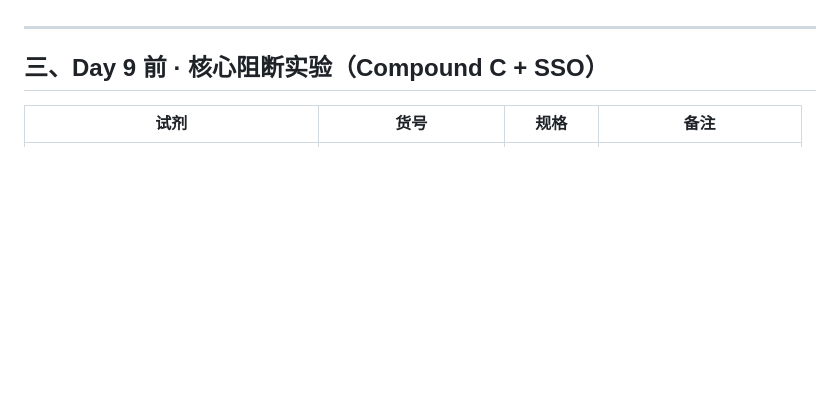
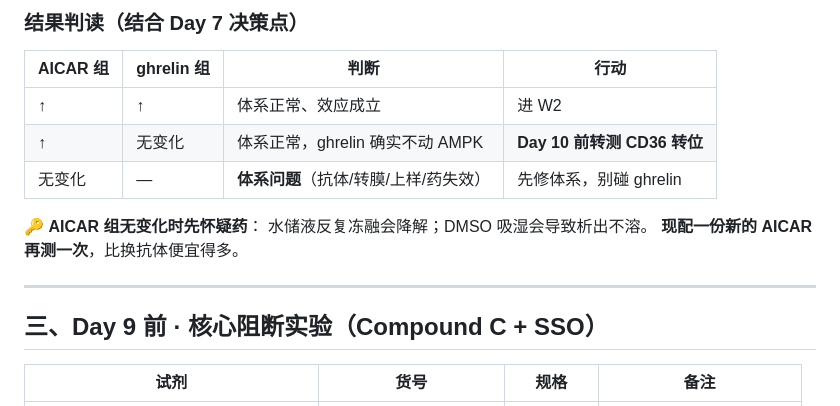
Before and after one commit to Zane-Hale-Zhang/GHSR1a-AIDD, a Markdown page: docs/试剂采购清单.md, the part around one of its changes. Rendered like a GitHub page; blank space fills up the shorter version.

```diff
--- a/docs/试剂采购清单.md
+++ b/docs/试剂采购清单.md
@@ -49,3 +122,14 @@ Dorsomorphin #60887 (10 µM) 阻断——**正是你要做的实验组合**。
+### 结果判读（结合 Day 7 决策点）
+
+| AICAR 组 | ghrelin 组 | 判断 | 行动 |
+|---|---|---|---|
+| ↑ | ↑ | 体系正常、效应成立 | 进 W2 |
+| ↑ | 无变化 | 体系正常，ghrelin 确实不动 AMPK | **Day 10 前转测 CD36 转位** |
+| 无变化 | — | **体系问题**（抗体/转膜/上样/药失效） | 先修体系，别碰 ghrelin |
+
+🔑 **AICAR 组无变化时先怀疑药**：
+水储液反复冻融会降解；DMSO 吸湿会导致析出不溶。
+**现配一份新的 AICAR 再测一次**，比换抗体便宜得多。
 
 ---
 
```
Also changed, not shown: other parts of docs/试剂采购清单.md (+75 -2 lines).
